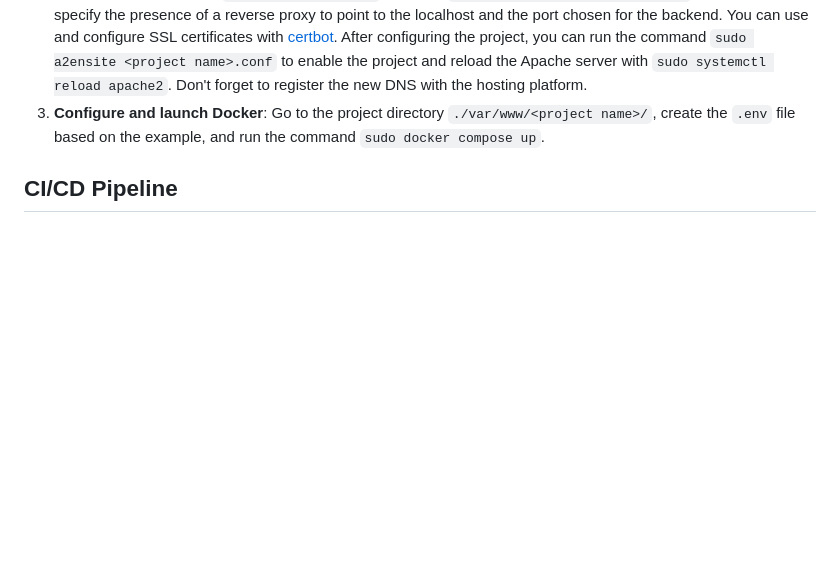
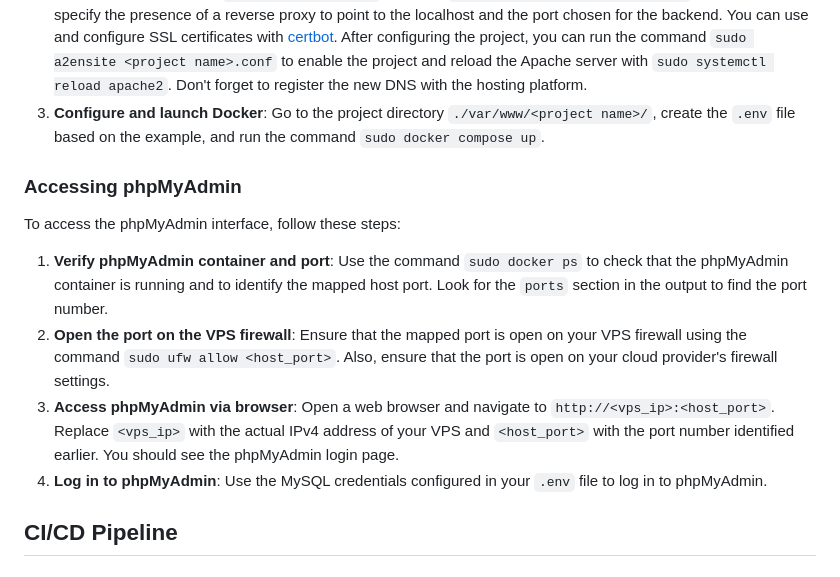
Before and after one commit to j-caussade/event-manager, a Markdown page: README.md, the part around the change. Rendered like a GitHub page; blank space fills up the shorter version.

Commit message:
update(README.md): add phpMyAdmin access on VPS

```diff
--- a/README.md
+++ b/README.md
@@ -79,6 +79,15 @@ Adhere to the established naming conventions for the project. These conventions
 2. **Configuration**: Create a `<project name>.conf` file in the `./etc/apache2/sites-available/` directory and specify the presence of a reverse proxy to point to the localhost and the port chosen for the backend. You can use and configure SSL certificates with [certbot](https://certbot.eff.org/). After configuring the project, you can run the command `sudo a2ensite <project name>.conf` to enable the project and reload the Apache server with `sudo systemctl reload apache2`. Don't forget to register the new DNS with the hosting platform.
 3. **Configure and launch Docker**: Go to the project directory `./var/www/<project name>/`, create the `.env` file based on the example, and run the command `sudo docker compose up`.
 
+### Accessing phpMyAdmin
+
+To access the phpMyAdmin interface, follow these steps:
+
+1. **Verify phpMyAdmin container and port**: Use the command `sudo docker ps` to check that the phpMyAdmin container is running and to identify the mapped host port. Look for the `ports` section in the output to find the port number.
+2. **Open the port on the VPS firewall**: Ensure that the mapped port is open on your VPS firewall using the command `sudo ufw allow <host_port>`. Also, ensure that the port is open on your cloud provider's firewall settings.
+3. **Access phpMyAdmin via browser**: Open a web browser and navigate to `http://<vps_ip>:<host_port>`. Replace `<vps_ip>` with the actual IPv4 address of your VPS and `<host_port>` with the port number identified earlier. You should see the phpMyAdmin login page.
+4. **Log in to phpMyAdmin**: Use the MySQL credentials configured in your `.env` file to log in to phpMyAdmin.
+
 ## CI/CD Pipeline
 
 ### Integration Workflow
```
